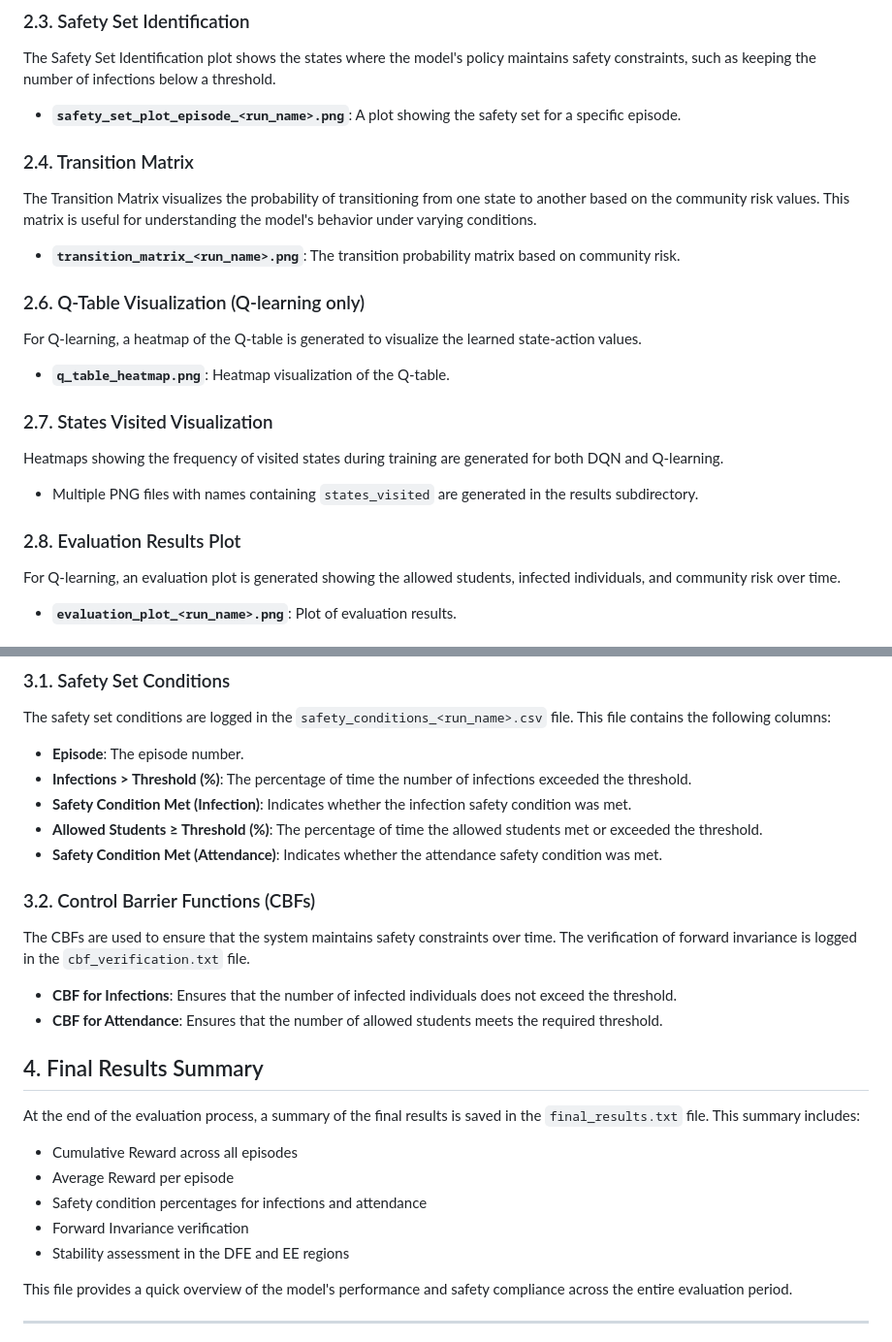
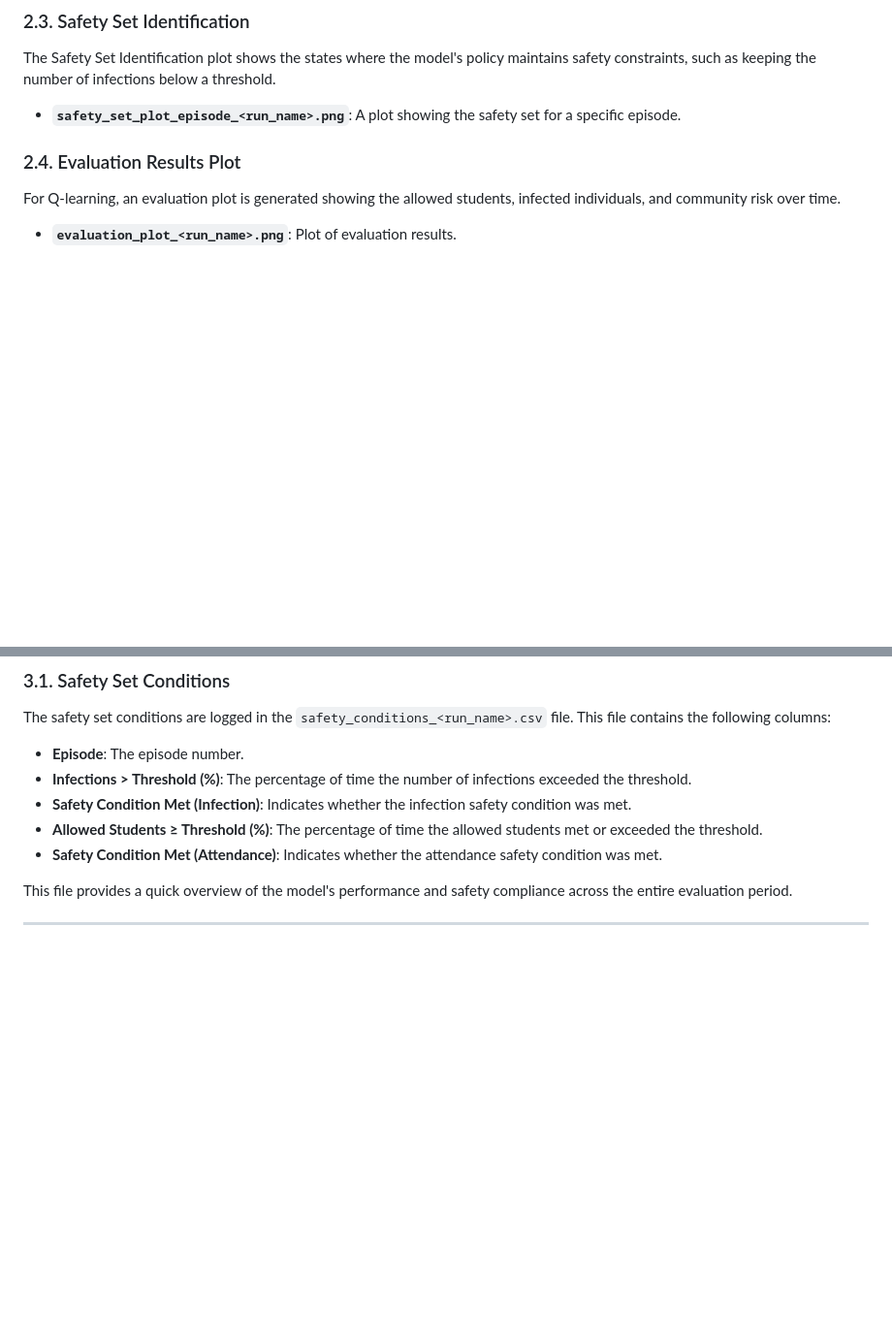
Before and after one commit to ANRGUSC/SafeCampus-Multidiscrete, a Markdown page: README.md, 2 parts joined by grey strips. Shown at 97% size. GitHub-like rendering; blank space fills up the shorter version.

```diff
--- a/README.md
+++ b/README.md
@@ -152,25 +152,8 @@ The Safety Set Identification plot shows the states where the model's policy mai
 - **`safety_set_plot_episode_<run_name>.png`**: A plot showing the safety set for a specific episode.
 
 
-### 2.4. Transition Matrix
 
-The Transition Matrix visualizes the probability of transitioning from one state to another based on the community risk values. This matrix is useful for understanding the model's behavior under varying conditions.
-
-- **`transition_matrix_<run_name>.png`**: The transition probability matrix based on community risk.
-
-### 2.6. Q-Table Visualization (Q-learning only)
-
-For Q-learning, a heatmap of the Q-table is generated to visualize the learned state-action values.
-
-- **`q_table_heatmap.png`**: Heatmap visualization of the Q-table.
-
-### 2.7. States Visited Visualization
-
-Heatmaps showing the frequency of visited states during training are generated for both DQN and Q-learning.
-
-- Multiple PNG files with names containing `states_visited` are generated in the results subdirectory.
-
-### 2.8. Evaluation Results Plot
+### 2.4. Evaluation Results Plot
 
 For Q-learning, an evaluation plot is generated showing the allowed students, infected individuals, and community risk over time.
 
@@ -188,22 +171,6 @@ The safety set conditions are logged in the `safety_conditions_<run_name>.csv` f
 - **Allowed Students ≥ Threshold (%)**: The percentage of time the allowed students met or exceeded the threshold.
 - **Safety Condition Met (Attendance)**: Indicates whether the attendance safety condition was met.
 
-### 3.2. Control Barrier Functions (CBFs)
-
-The CBFs are used to ensure that the system maintains safety constraints over time. The verification of forward invariance is logged in the `cbf_verification.txt` file.
-
-- **CBF for Infections**: Ensures that the number of infected individuals does not exceed the threshold.
-- **CBF for Attendance**: Ensures that the number of allowed students meets the required threshold.
-
-## 4. Final Results Summary
-
-At the end of the evaluation process, a summary of the final results is saved in the `final_results.txt` file. This summary includes:
-
-- Cumulative Reward across all episodes
-- Average Reward per episode
-- Safety condition percentages for infections and attendance
-- Forward Invariance verification
-- Stability assessment in the DFE and EE regions
 
 This file provides a quick overview of the model's performance and safety compliance across the entire evaluation period.
 
```
